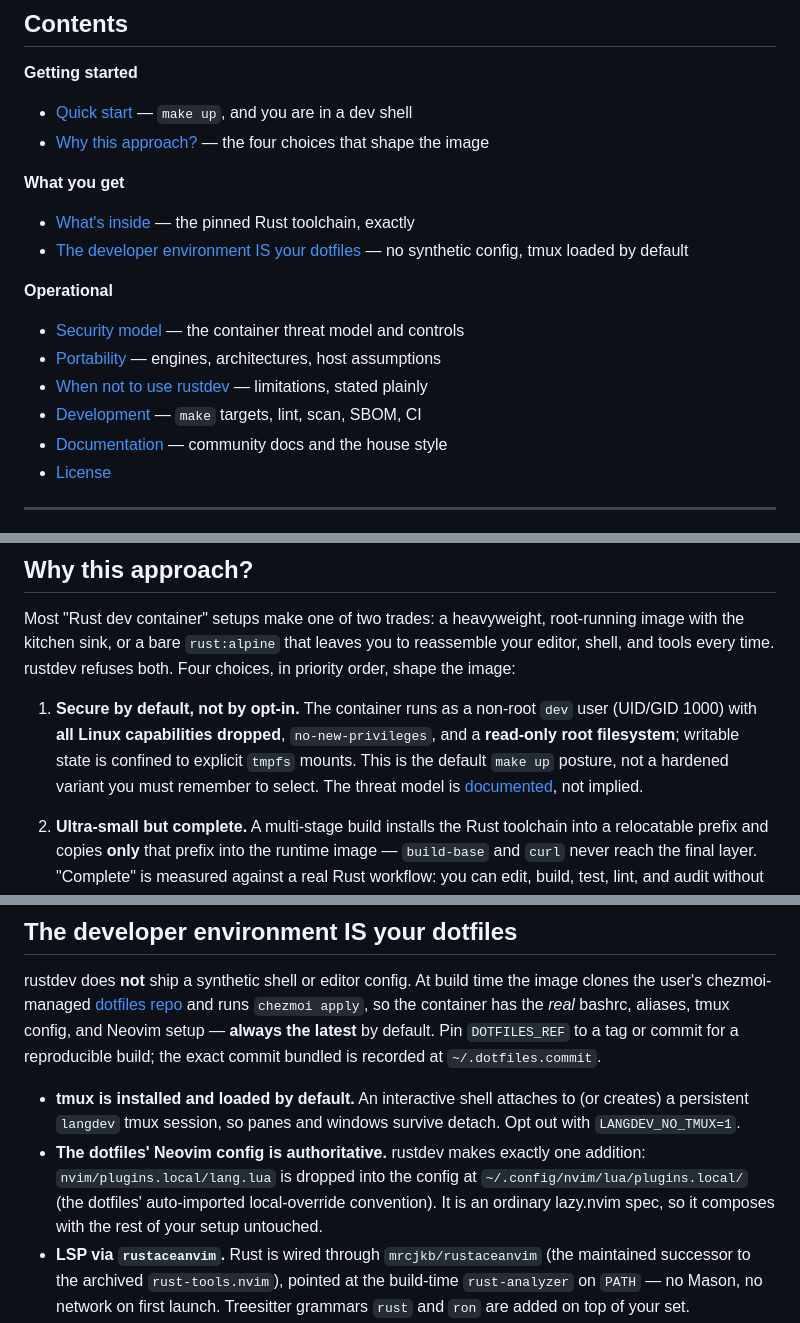
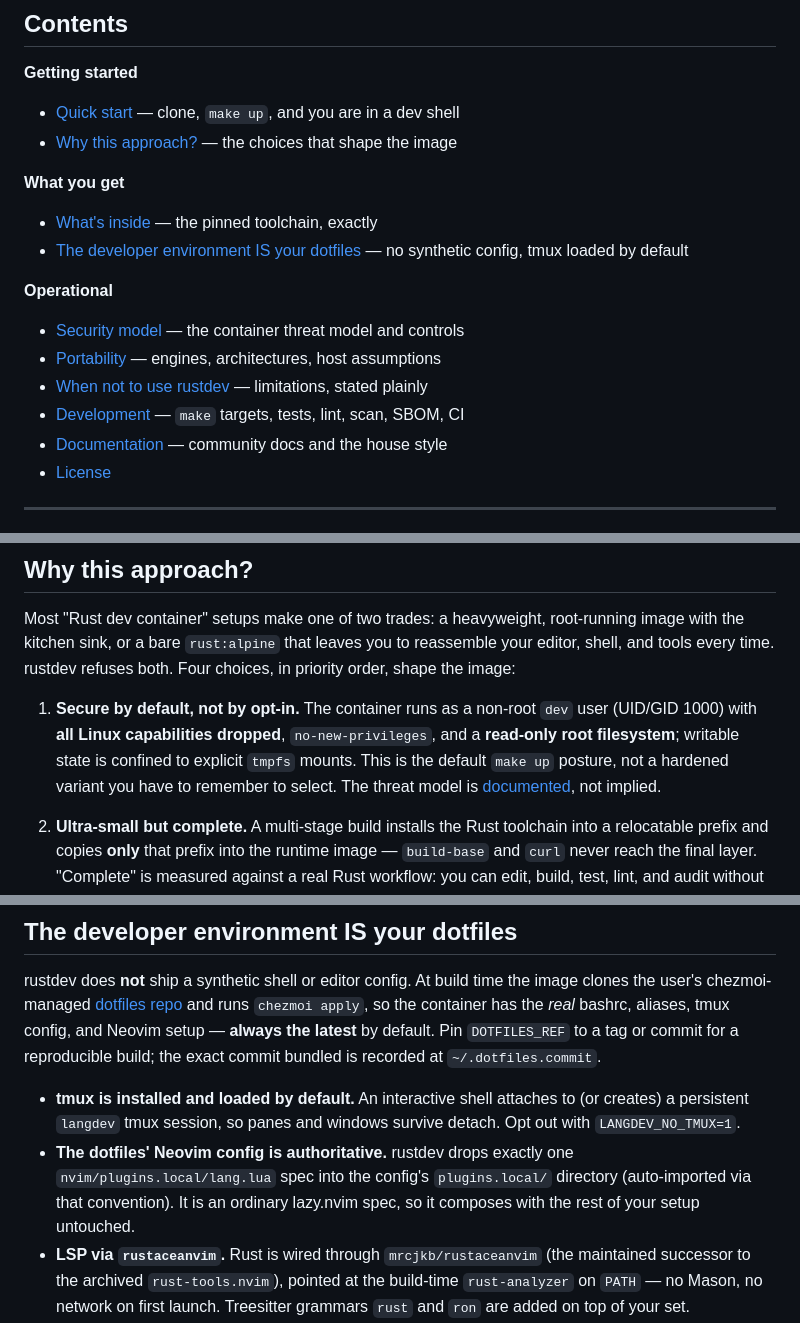
Before and after one commit to sebastienrousseau/rustdev, a Markdown page: README.md, 3 parts joined by grey strips. Drawn GitHub-style.

```diff
--- a/README.md
+++ b/README.md
@@ -27,12 +27,12 @@
 
 **Getting started**
 
-- [Quick start](#quick-start) — `make up`, and you are in a dev shell
-- [Why this approach?](#why-this-approach) — the four choices that shape the image
+- [Quick start](#quick-start) — clone, `make up`, and you are in a dev shell
+- [Why this approach?](#why-this-approach) — the choices that shape the image
 
 **What you get**
 
-- [What's inside](#whats-inside) — the pinned Rust toolchain, exactly
+- [What's inside](#whats-inside) — the pinned toolchain, exactly
 - [The developer environment IS your dotfiles](#the-developer-environment-is-your-dotfiles) — no synthetic config, tmux loaded by default
 
 **Operational**
@@ -40,7 +40,7 @@
 - [Security model](#security-model) — the container threat model and controls
 - [Portability](#portability) — engines, architectures, host assumptions
 - [When not to use rustdev](#when-not-to-use-rustdev) — limitations, stated plainly
-- [Development](#development) — `make` targets, lint, scan, SBOM, CI
+- [Development](#development) — `make` targets, tests, lint, scan, SBOM, CI
 - [Documentation](#documentation) — community docs and the house style
 - [License](#license)
 
@@ -83,9 +83,9 @@ rustdev refuses both. Four choices, in priority order, shape the image:
    non-root `dev` user (UID/GID 1000) with **all Linux capabilities
    dropped**, `no-new-privileges`, and a **read-only root filesystem**;
    writable state is confined to explicit `tmpfs` mounts. This is the
-   default `make up` posture, not a hardened variant you must remember
-   to select. The threat model is [documented](SECURITY.md), not
-   implied.
+   default `make up` posture, not a hardened variant you have to
+   remember to select. The threat model is [documented](SECURITY.md),
+   not implied.
 
 2. **Ultra-small but complete.** A multi-stage build installs the Rust
    toolchain into a relocatable prefix and copies **only** that prefix
@@ -166,11 +173,11 @@ commit bundled is recorded at `~/.dotfiles.commit`.
 - **tmux is installed and loaded by default.** An interactive shell
   attaches to (or creates) a persistent `langdev` tmux session, so panes
   and windows survive detach. Opt out with `LANGDEV_NO_TMUX=1`.
-- **The dotfiles' Neovim config is authoritative.** rustdev makes
-  exactly one addition: `nvim/plugins.local/lang.lua` is dropped into
-  the config at `~/.config/nvim/lua/plugins.local/` (the dotfiles'
-  auto-imported local-override convention). It is an ordinary lazy.nvim
-  spec, so it composes with the rest of your setup untouched.
+- **The dotfiles' Neovim config is authoritative.** rustdev drops
+  exactly one `nvim/plugins.local/lang.lua` spec into the config's
+  `plugins.local/` directory (auto-imported via that convention). It is
+  an ordinary lazy.nvim spec, so it composes with the rest of your setup
+  untouched.
 - **LSP via `rustaceanvim`.** Rust is wired through
   `mrcjkb/rustaceanvim` (the maintained successor to the archived
   `rust-tools.nvim`), pointed at the build-time `rust-analyzer` on
```
Also changed, not shown: other parts of README.md (+50 -8 lines).
